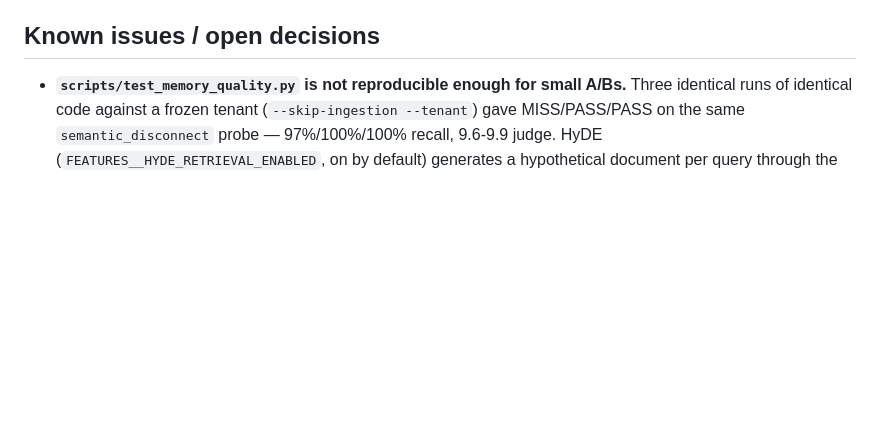
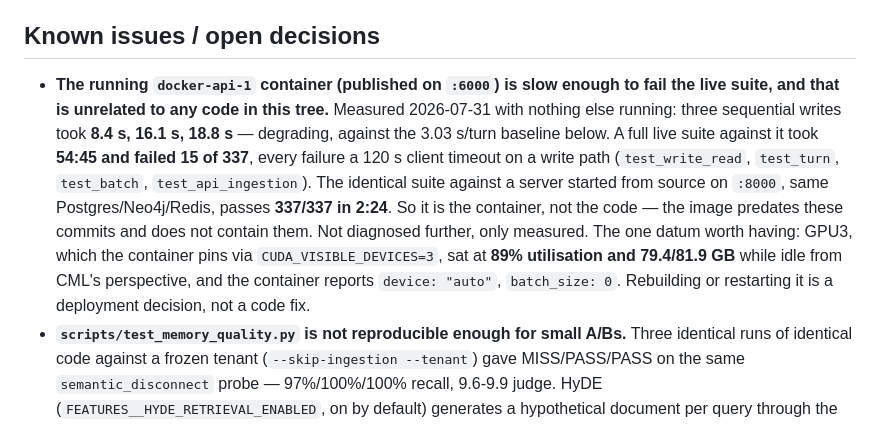
Before and after one commit to avinash-mall/CognitiveMemoryLayer, a Markdown page: docs/STATE.md, the part around the change. Drawn GitHub-style; blank space fills up the shorter version.

Commit message:
docs(state): record that the deployed container fails the live suite on timeouts
Measured, not diagnosed. Three sequential writes against docker-api-1
on :6000 with nothing else running took 8.4s, 16.1s, 18.8s -- degrading,
against a 3.03s/turn baseline. A full live suite against it ran 54:45
and failed 15 of 337, every failure a 120s client timeout on a write.

The same suite against a server started from source on :8000, hitting
the same Postgres/Neo4j/Redis, passes 337/337 in 2:24. The container
image predates these commits and does not contain them, so this is a
deployment condition rather than a regression. GPU3, which the container
pins, was at 89% utilisation and 79.4/81.9 GB while CML was idle.

Recorded so the next person does not read those 15 failures as a code
regression, or as evidence the suite is flaky.

Co-Authored-By: Claude Opus 5 (1M context) <noreply@anthropic.com>

```diff
--- a/docs/STATE.md
+++ b/docs/STATE.md
@@ -186,6 +186,19 @@ resident vLLM servers).
 
 ## Known issues / open decisions
 
+- **The running `docker-api-1` container (published on `:6000`) is slow enough to fail
+  the live suite, and that is unrelated to any code in this tree.** Measured 2026-07-31
+  with nothing else running: three sequential writes took **8.4 s, 16.1 s, 18.8 s** —
+  degrading, against the 3.03 s/turn baseline below. A full live suite against it took
+  **54:45 and failed 15 of 337**, every failure a 120 s client timeout on a write path
+  (`test_write_read`, `test_turn`, `test_batch`, `test_api_ingestion`). The identical
+  suite against a server started from source on `:8000`, same Postgres/Neo4j/Redis,
+  passes **337/337 in 2:24**. So it is the container, not the code — the image predates
+  these commits and does not contain them.
+  Not diagnosed further, only measured. The one datum worth having: GPU3, which the
+  container pins via `CUDA_VISIBLE_DEVICES=3`, sat at **89% utilisation and 79.4/81.9 GB**
+  while idle from CML's perspective, and the container reports `device: "auto"`,
+  `batch_size: 0`. Rebuilding or restarting it is a deployment decision, not a code fix.
 - **`scripts/test_memory_quality.py` is not reproducible enough for small A/Bs.** Three
   identical runs of identical code against a frozen tenant (`--skip-ingestion --tenant`)
   gave MISS/PASS/PASS on the same `semantic_disconnect` probe — 97%/100%/100% recall,
```
